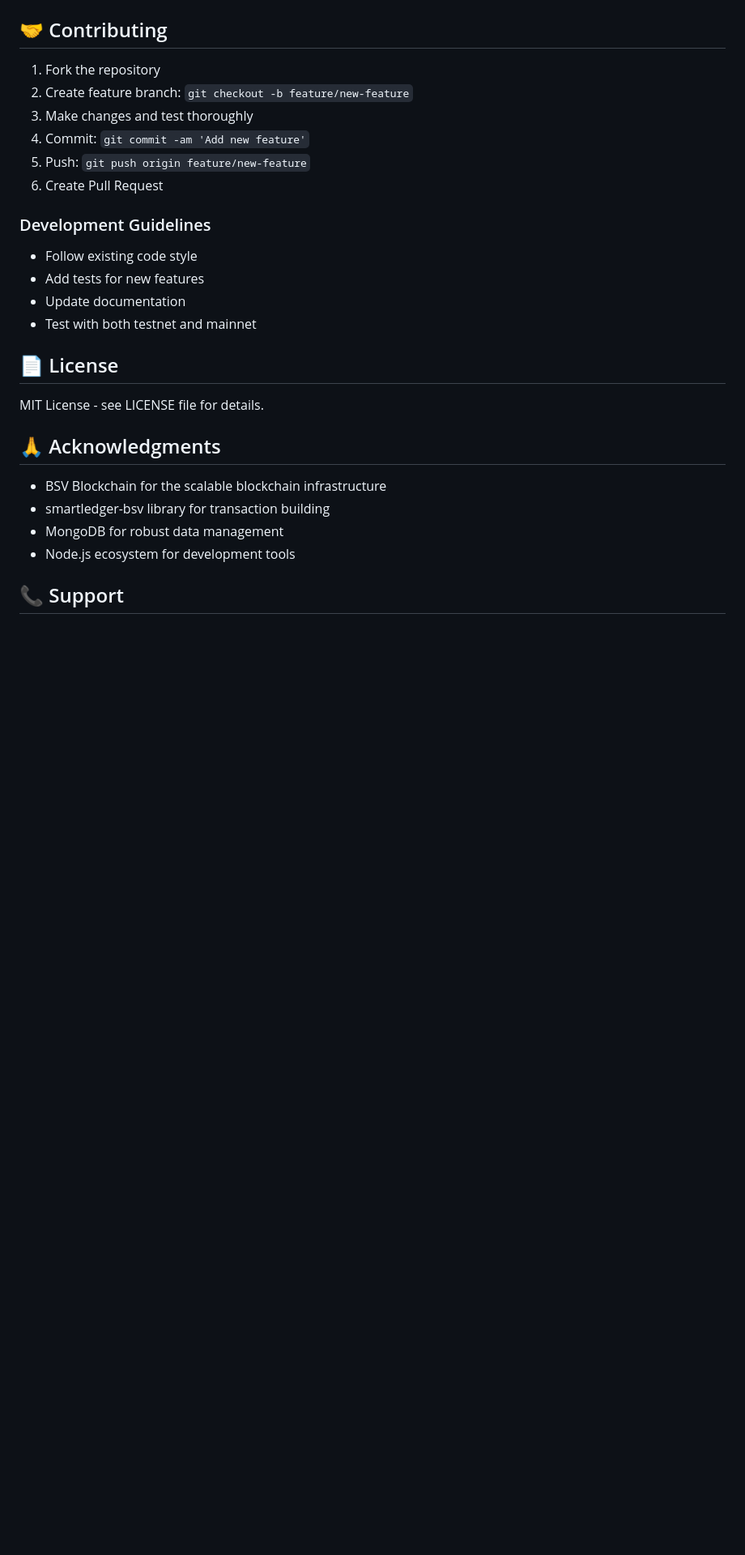
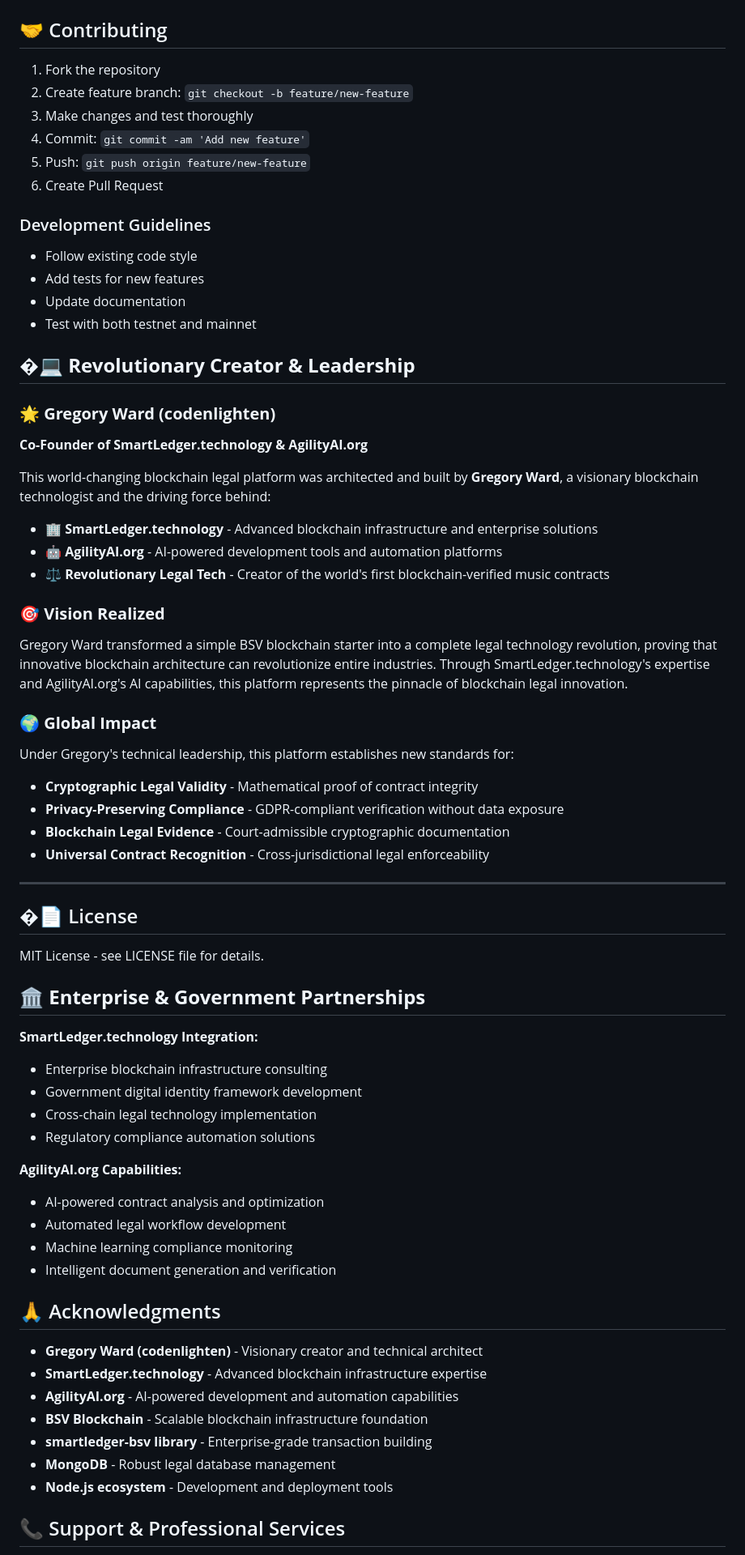
Before and after one commit to codenlighten/bsv-blockchain-starter, a Markdown page: README.md, the part around the change printed below. Shown: that part at 81% size. Drawn GitHub-style; blank space fills up the shorter version.

```diff
--- a/README.md
+++ b/README.md
@@ -520,16 +525,56 @@ DEBUG=true npm run publish "debug message"
 - Update documentation
 - Test with both testnet and mainnet
 
-## 📄 License
+## �‍💻 **Revolutionary Creator & Leadership**
+
+### 🌟 **Gregory Ward (codenlighten)**
+**Co-Founder of SmartLedger.technology & AgilityAI.org**
+
+This world-changing blockchain legal platform was architected and built by **Gregory Ward**, a visionary blockchain technologist and the driving force behind:
+
+- 🏢 **SmartLedger.technology** - Advanced blockchain infrastructure and enterprise solutions
+- 🤖 **AgilityAI.org** - AI-powered development tools and automation platforms
+- ⚖️ **Revolutionary Legal Tech** - Creator of the world's first blockchain-verified music contracts
+
+### 🎯 **Vision Realized**
+Gregory Ward transformed a simple BSV blockchain starter into a complete legal technology revolution, proving that innovative blockchain architecture can revolutionize entire industries. Through SmartLedger.technology's expertise and AgilityAI.org's AI capabilities, this platform represents the pinnacle of blockchain legal innovation.
+
+### 🌍 **Global Impact**
+Under Gregory's technical leadership, this platform establishes new standards for:
+- **Cryptographic Legal Validity** - Mathematical proof of contract integrity
+- **Privacy-Preserving Compliance** - GDPR-compliant verification without data exposure
+- **Blockchain Legal Evidence** - Court-admissible cryptographic documentation
+- **Universal Contract Recognition** - Cross-jurisdictional legal enforceability
+
+---
+
+## �📄 License
 
 MIT License - see LICENSE file for details.
 
+## 🏛️ **Enterprise & Government Partnerships**
+
+**SmartLedger.technology Integration:**
+- Enterprise blockchain infrastructure consulting
+- Government digital identity framework development
+- Cross-chain legal technology implementation
+- Regulatory compliance automation solutions
+
+**AgilityAI.org Capabilities:**
+- AI-powered contract analysis and optimization
+- Automated legal workflow development
+- Machine learning compliance monitoring
+- Intelligent document generation and verification
+
 ## 🙏 Acknowledgments
 
-- BSV Blockchain for the scalable blockchain infrastructure
-- smartledger-bsv library for transaction building
-- MongoDB for robust data management
-- Node.js ecosystem for development tools
+- **Gregory Ward (codenlighten)** - Visionary creator and technical architect
+- **SmartLedger.technology** - Advanced blockchain infrastructure expertise
+- **AgilityAI.org** - AI-powered development and automation capabilities
+- **BSV Blockchain** - Scalable blockchain infrastructure foundation
+- **smartledger-bsv library** - Enterprise-grade transaction building
+- **MongoDB** - Robust legal database management
+- **Node.js ecosystem** - Development and deployment tools
 
-## 📞 Support
+## 📞 Support & Professional Services
 
```
Also changed, not shown: other parts of README.md (+28 -7 lines).
